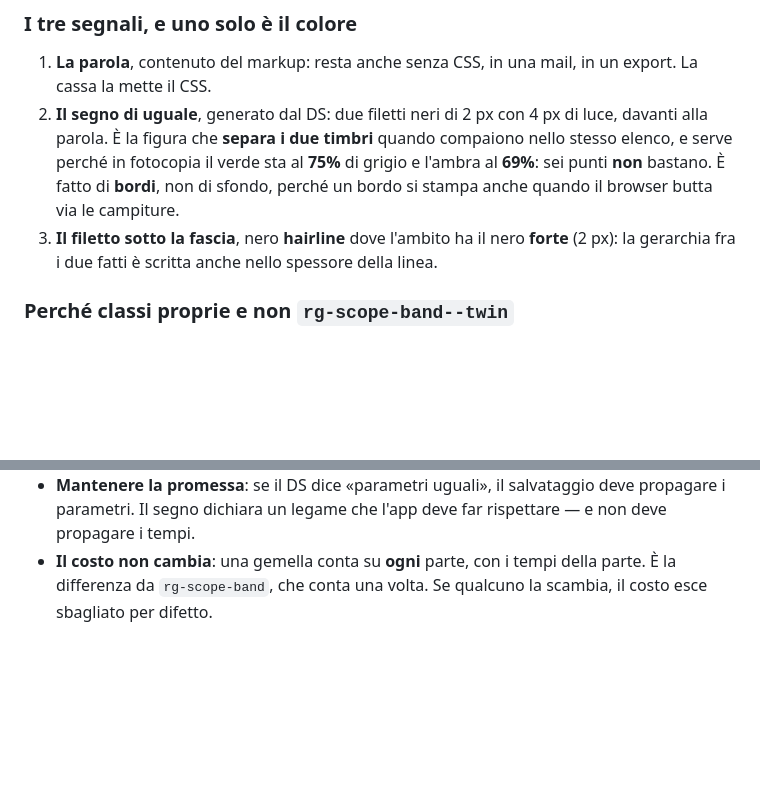
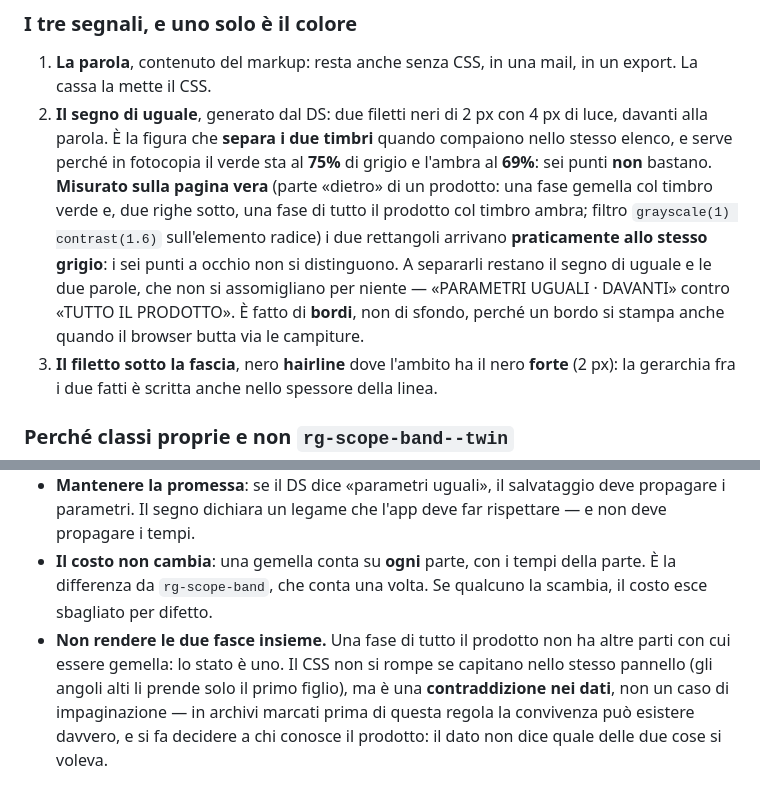
Before and after one commit to LorenzoErcoli/RG-DESIGN-SYSTEM, a Markdown page: components/twin.md, 2 parts joined by grey strips. GitHub-like rendering; blank space fills up the shorter version.

Commit message:
ds: la prova in fotocopia, presa sulla pagina vera
Il doc dichiarava 75% di grigio contro 69% e concludeva che sei punti non bastano. La
misura ora c'e' con la configurazione in cui e' stata presa, come chiede la §11 della
checklist: parte "dietro", una gemella col timbro verde e due righe sotto una fase di
tutto il prodotto col timbro ambra, filtro grayscale(1) contrast(1.6) sull'elemento
radice. I due rettangoli arrivano praticamente allo stesso grigio - i sei punti a occhio
non si distinguono - e a separarli restano il segno di uguale e le due parole. Il calcolo
diceva "non bastano"; la pagina vera dice "non si vedono", ed e' la stessa conclusione
con la prova sotto.

Aggiunta anche la riga che mancava a "Cosa deve fare l'app": le due fasce non si rendono
insieme, e quando capitano insieme e' una contraddizione nei dati, non un caso di
impaginazione. Il CSS non si rompe comunque, ma in archivi marcati prima della regola la
convivenza esiste davvero e la decide chi conosce il prodotto.

Solo documentazione: nessuna classe, nessun token, nessuna misura cambiata.
node tools/ds-lint.mjs a 0.

Co-Authored-By: Claude Opus 5 <noreply@anthropic.com>

```diff
--- a/components/twin.md
+++ b/components/twin.md
@@ -89,7 +89,12 @@ Quindi un token di **ruolo** proprio, come `--rg-color-scope`:
 2. **Il segno di uguale**, generato dal DS: due filetti neri di 2 px con 4 px di luce, davanti alla
    parola. È la figura che **separa i due timbri** quando compaiono nello stesso elenco, e serve
    perché in fotocopia il verde sta al **75%** di grigio e l'ambra al **69%**: sei punti **non**
-   bastano. È fatto di **bordi**, non di sfondo, perché un bordo si stampa anche quando il browser
+   bastano. **Misurato sulla pagina vera** (parte «dietro» di un prodotto: una fase gemella col
+   timbro verde e, due righe sotto, una fase di tutto il prodotto col timbro ambra; filtro
+   `grayscale(1) contrast(1.6)` sull'elemento radice) i due rettangoli arrivano **praticamente allo
+   stesso grigio**: i sei punti a occhio non si distinguono. A separarli restano il segno di uguale e
+   le due parole, che non si assomigliano per niente — «PARAMETRI UGUALI · DAVANTI» contro «TUTTO IL
+   PRODOTTO». È fatto di **bordi**, non di sfondo, perché un bordo si stampa anche quando il browser
    butta via le campiture.
 3. **Il filetto sotto la fascia**, nero **hairline** dove l'ambito ha il nero **forte** (2 px): la
    gerarchia fra i due fatti è scritta anche nello spessore della linea.
@@ -241,3 +246,8 @@ separarli è la **figura**, non il tono.
 - **Il costo non cambia**: una gemella conta su **ogni** parte, con i tempi della parte. È la
   differenza da `rg-scope-band`, che conta una volta. Se qualcuno la scambia, il costo esce sbagliato
   per difetto.
+- **Non rendere le due fasce insieme.** Una fase di tutto il prodotto non ha altre parti con cui
+  essere gemella: lo stato è uno. Il CSS non si rompe se capitano nello stesso pannello (gli angoli
+  alti li prende solo il primo figlio), ma è una **contraddizione nei dati**, non un caso di
+  impaginazione — in archivi marcati prima di questa regola la convivenza può esistere davvero, e si
+  fa decidere a chi conosce il prodotto: il dato non dice quale delle due cose si voleva.
```
